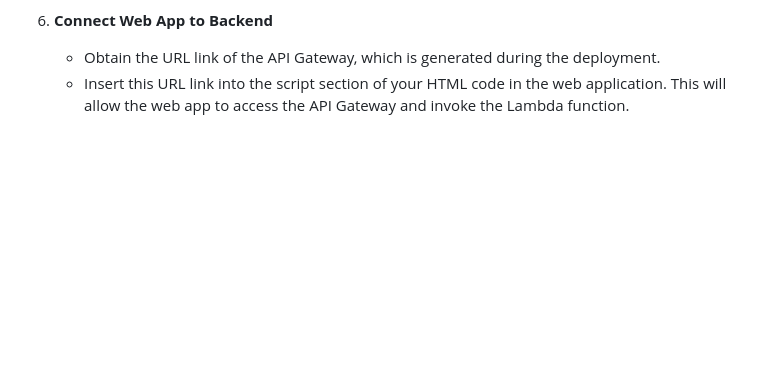
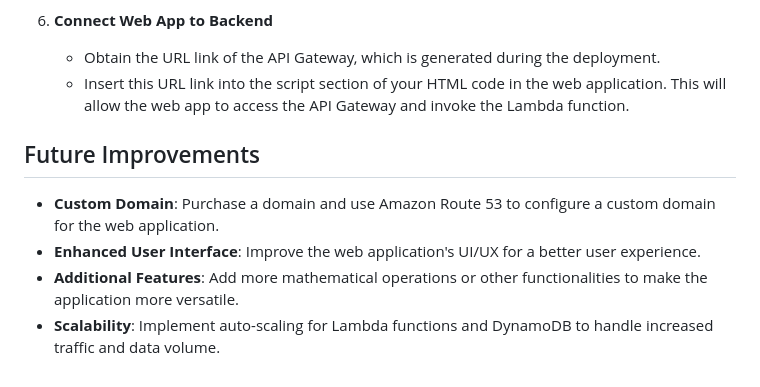
Before and after one commit to Kaushik373/AWS-WEB-APPLICATION, a Markdown page: README.md, the part around the change. GitHub-like rendering; blank space fills up the shorter version.

```diff
--- a/README.md
+++ b/README.md
@@ -51,3 +51,9 @@ To deploy this project on your AWS environment, follow these steps:
 6. **Connect Web App to Backend**
    - Obtain the URL link of the API Gateway, which is generated during the deployment.
    - Insert this URL link into the script section of your HTML code in the web application. This will allow the web app to access the API Gateway and invoke the Lambda function.
+
+## Future Improvements
+- **Custom Domain**: Purchase a domain and use Amazon Route 53 to configure a custom domain for the web application.
+- **Enhanced User Interface**: Improve the web application's UI/UX for a better user experience.
+- **Additional Features**: Add more mathematical operations or other functionalities to make the application more versatile.
+- **Scalability**: Implement auto-scaling for Lambda functions and DynamoDB to handle increased traffic and data volume.
```
